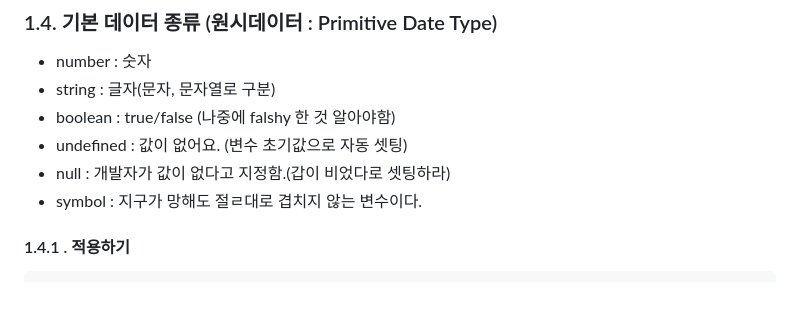
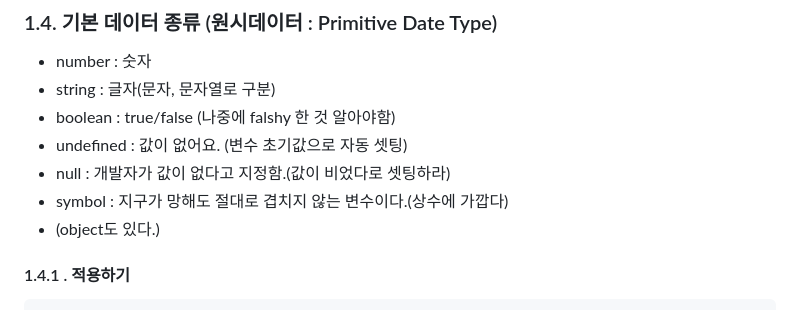
Before and after one commit to yongwa1214/til_js, a Markdown page: README.md, the part around the change. Drawn GitHub-style.

Commit message:
js시작

```diff
--- a/README.md
+++ b/README.md
@@ -304,8 +304,9 @@ let userAgree : 참/거짓 숫자 1자 제한
 - string : 글자(문자, 문자열로 구분)
 - boolean : true/false (나중에 falshy 한 것 알아야함)
 - undefined : 값이 없어요. (변수 초기값으로 자동 셋팅)
-- null : 개발자가 값이 없다고 지정함.(갑이 비었다로 셋팅하라)
-- symbol : 지구가 망해도 절ㄹ대로 겹치지 않는 변수이다.
+- null : 개발자가 값이 없다고 지정함.(값이 비었다로 셋팅하라)
+- symbol : 지구가 망해도 절대로 겹치지 않는 변수이다.(상수에 가깝다)
+- (object도 있다.)
 
 #### 1.4.1 . 적용하기
 
```
